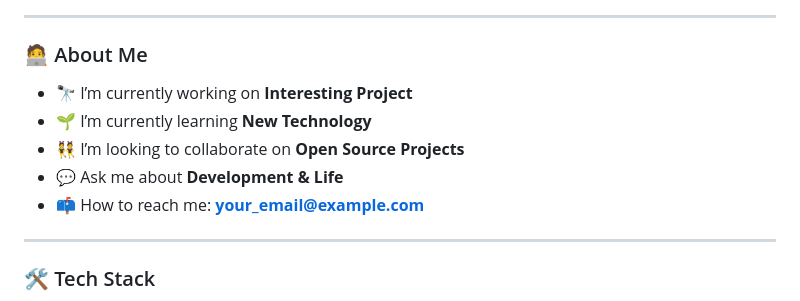
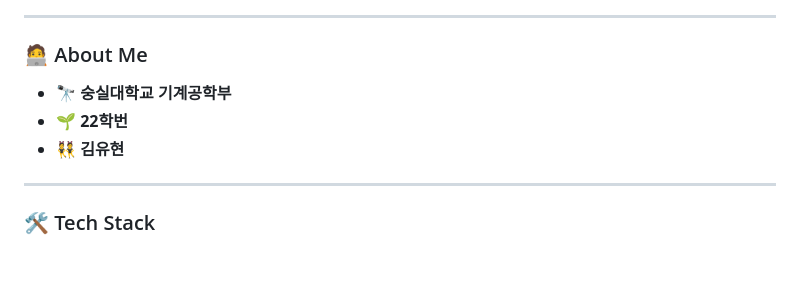
Before and after one commit to ftbcx9sp6d-dot/magelline.github.io, a Markdown page: README.md, the part around the change. Drawn GitHub-style; blank space fills up the shorter version.

```diff
--- a/README.md
+++ b/README.md
@@ -12,11 +12,9 @@
 
 ### 🧑‍💻 About Me
 
-- 🔭 I’m currently working on **Interesting Project**
-- 🌱 I’m currently learning **New Technology**
-- 👯 I’m looking to collaborate on **Open Source Projects**
-- 💬 Ask me about **Development & Life**
-- 📫 How to reach me: **your_email@example.com**
+- 🔭 **숭실대학교 기계공학부**
+- 🌱 **22학번**
+- 👯 **김유현**
 
 ---
 
```
